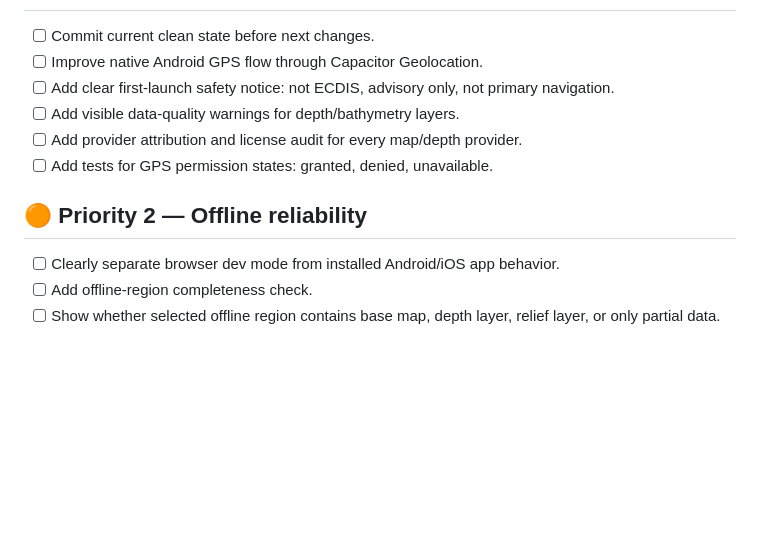
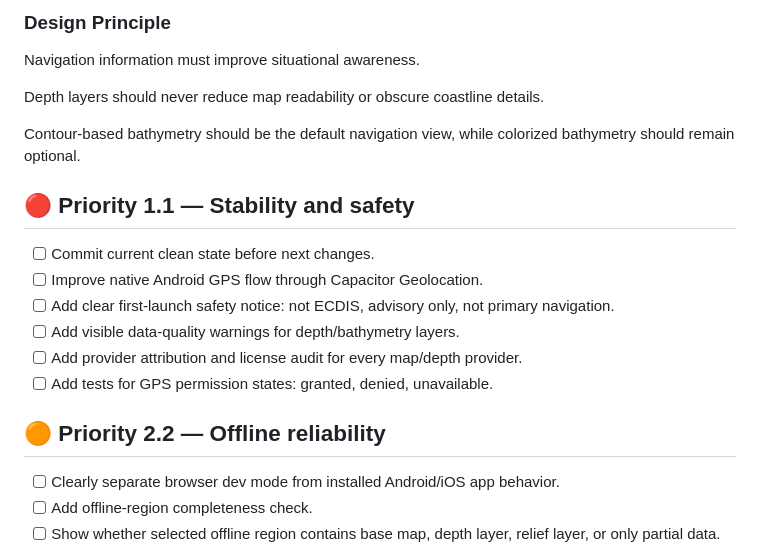
Before and after one commit to svici042/App-app, a Markdown page: TODO.md, the part around one of its changes. GitHub-like rendering; blank space fills up the shorter version.

Commit message:
docs: update roadmap for ui, night mode and bathymetry

```diff
--- a/TODO.md
+++ b/TODO.md
@@ -37,3 +92,14 @@
+### Design Principle
+
+Navigation information must improve situational awareness.
+
+Depth layers should never reduce map readability or obscure coastline details.
+
+Contour-based bathymetry should be the default navigation view, while colorized bathymetry should remain optional.
+
+
+
+## 🔴 Priority 1.1 — Stability and safety
 
 * [ ] Commit current clean state before next changes.
 * [ ] Improve native Android GPS flow through Capacitor Geolocation.
@@ -42,7 +108,7 @@
 * [ ] Add provider attribution and license audit for every map/depth provider.
 * [ ] Add tests for GPS permission states: granted, denied, unavailable.
 
-## 🟠 Priority 2 — Offline reliability
+## 🟠 Priority 2.2 — Offline reliability
 
 * [ ] Clearly separate browser dev mode from installed Android/iOS app behavior.
 * [ ] Add offline-region completeness check.
```
Also changed, not shown: other parts of TODO.md (+56 -1 lines).
